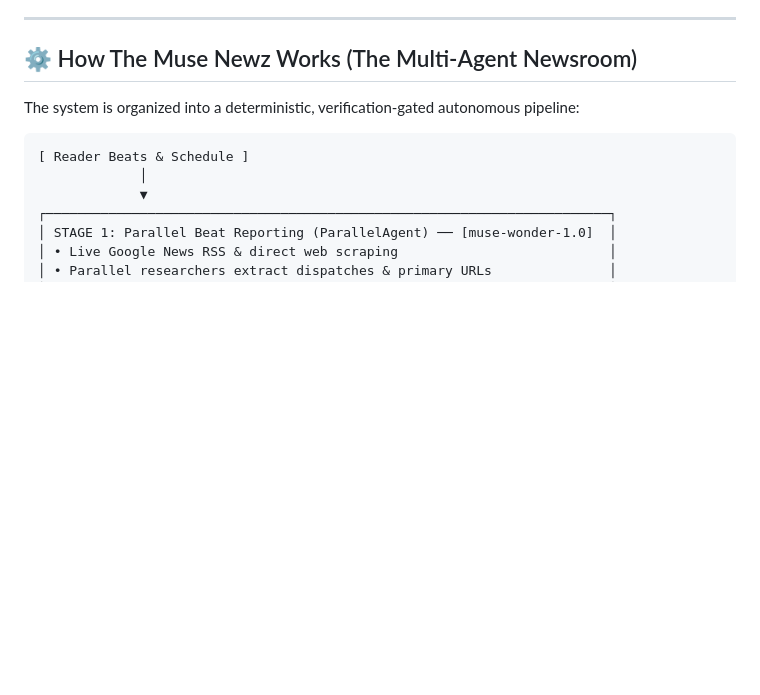
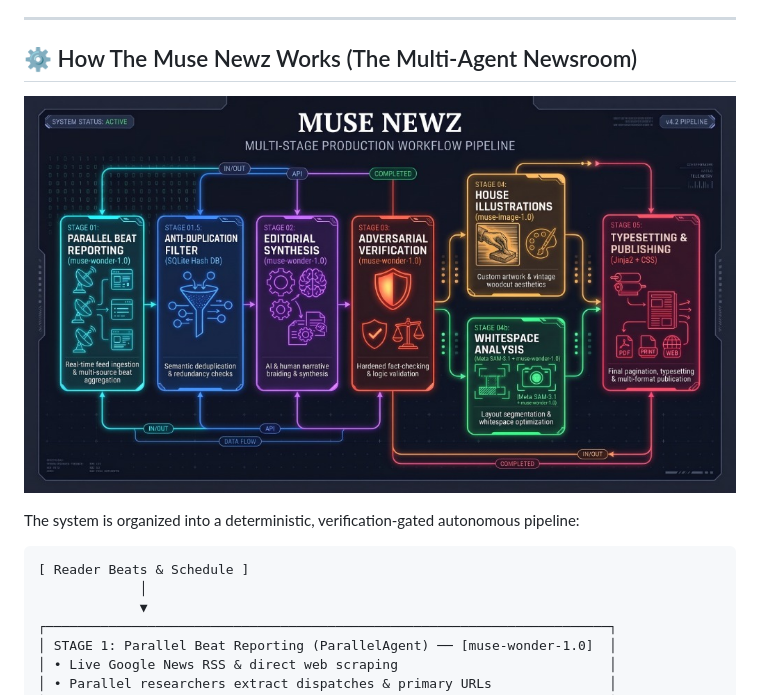
Before and after one commit to Karthi1908/muse_newz, a Markdown page: README.md, the part around the change. GitHub-like rendering; pictures changed too: docs/images/pipeline_workflow.jpg (added); blank space fills up the shorter version.

Commit message:
Add Multi-Stage Production Workflow Pipeline infographic to README

```diff
--- a/README.md
+++ b/README.md
@@ -14,6 +14,8 @@ Every printed statement is traced to primary ground-truth sources (`[S1]`, `[S2]
 ---
 
 ## ⚙️ How The Muse Newz Works (The Multi-Agent Newsroom)
+
+![Muse Newz Multi-Stage Production Workflow Pipeline](docs/images/pipeline_workflow.jpg)
 
 The system is organized into a deterministic, verification-gated autonomous pipeline:
 
```
Also changed, not shown: 1 other file.
